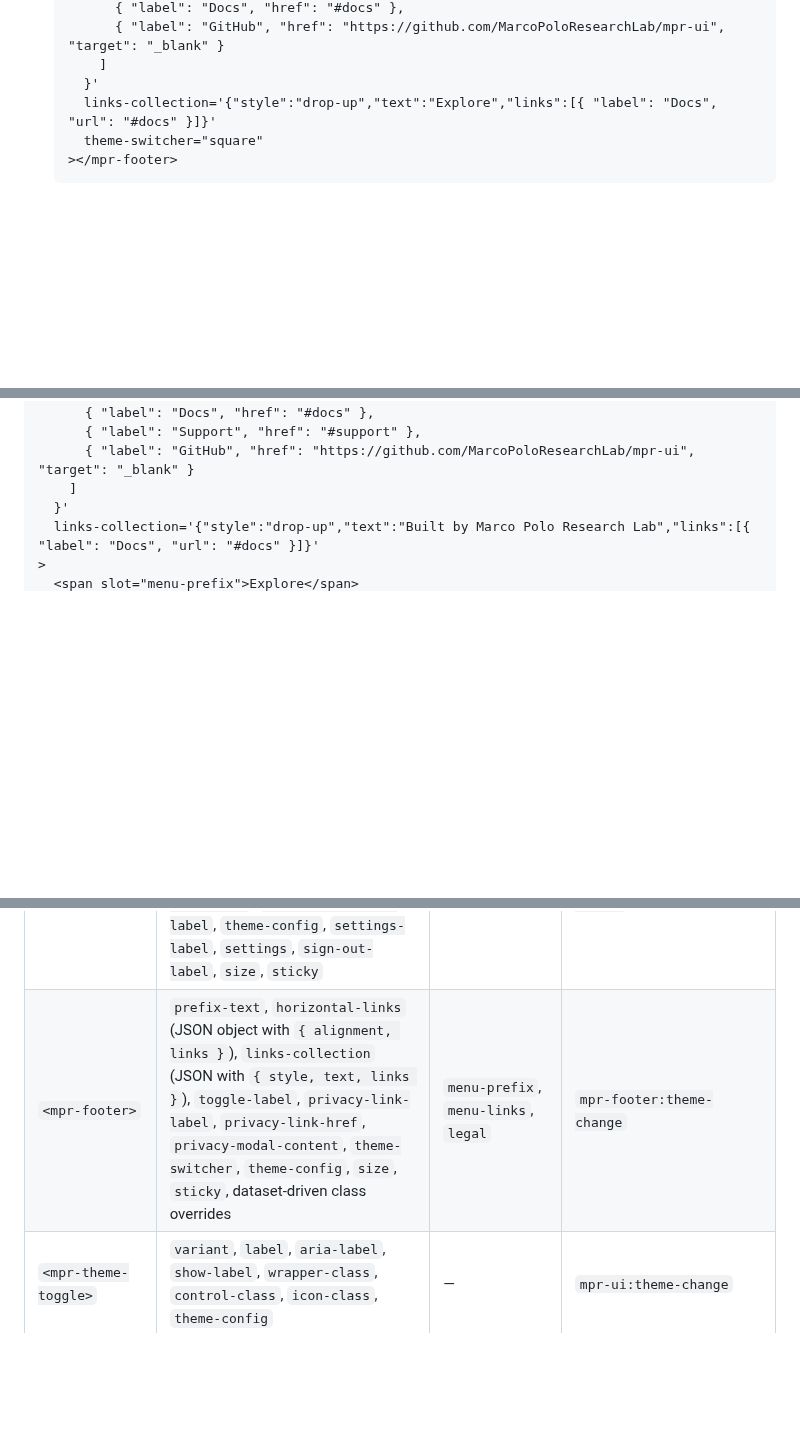
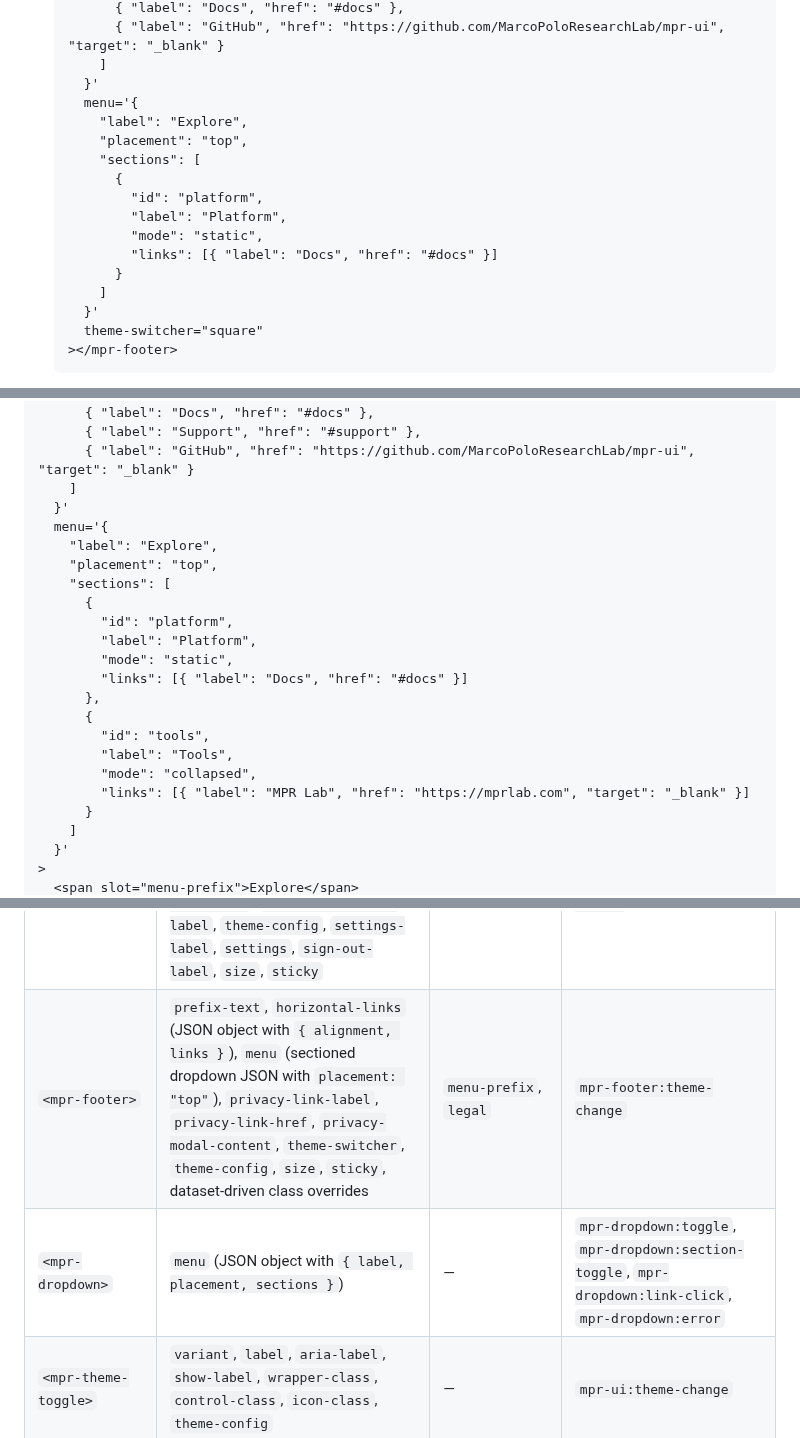
Before and after one commit to MarcoPoloResearchLab/mpr-ui, a Markdown page: README.md, 3 parts joined by grey strips. Rendered like a GitHub page; blank space fills up the shorter version.

Commit message:
feat: add sectioned dropdown menu component

````diff
--- a/README.md
+++ b/README.md
@@ -126,7 +126,18 @@ Web components for Marco Polo Research Lab projects, delivered as a single CDN-h
          { "label": "GitHub", "href": "https://github.com/MarcoPoloResearchLab/mpr-ui", "target": "_blank" }
        ]
      }'
-     links-collection='{"style":"drop-up","text":"Explore","links":[{ "label": "Docs", "url": "#docs" }]}'
+     menu='{
+       "label": "Explore",
+       "placement": "top",
+       "sections": [
+         {
+           "id": "platform",
+           "label": "Platform",
+           "mode": "static",
+           "links": [{ "label": "Docs", "href": "#docs" }]
+         }
+       ]
+     }'
      theme-switcher="square"
    ></mpr-footer>
    ```
@@ -403,6 +414,23 @@ The tags above replace the retired imperative helpers. See the example below for
       { "label": "GitHub", "href": "https://github.com/MarcoPoloResearchLab/mpr-ui", "target": "_blank" }
     ]
   }'
-  links-collection='{"style":"drop-up","text":"Built by Marco Polo Research Lab","links":[{ "label": "Docs", "url": "#docs" }]}'
+  menu='{
+    "label": "Explore",
+    "placement": "top",
+    "sections": [
+      {
+        "id": "platform",
+        "label": "Platform",
+        "mode": "static",
+        "links": [{ "label": "Docs", "href": "#docs" }]
+      },
+      {
+        "id": "tools",
+        "label": "Tools",
+        "mode": "collapsed",
+        "links": [{ "label": "MPR Lab", "href": "https://mprlab.com", "target": "_blank" }]
+      }
+    ]
+  }'
 >
   <span slot="menu-prefix">Explore</span>
@@ -458,7 +498,8 @@ The tags above replace the retired imperative helpers. See the example below for
 | Element | Primary attributes | Slots | Key events |
 | --- | --- | --- | --- |
 | `<mpr-header>` | `auth-config`, `brand-label`, `nav-links`, `horizontal-links` (JSON object with `{ alignment, links }`), `auth-transition` (JSON object with `{ title, message, completionEvent }`), `sign-in-redirect-url`, `logout-url`, `user-menu-display-mode`, `user-menu-avatar-url`, `user-menu-avatar-label`, `theme-config`, `settings-label`, `settings`, `sign-out-label`, `size`, `sticky` | `brand`, `nav-left`, `nav-right`, `aux` | `mpr-ui:auth:*`, `mpr-ui:auth:status-change`, `mpr-ui:header:update`, `mpr-ui:header:settings-click`, `mpr-ui:theme-change` |
-| `<mpr-footer>` | `prefix-text`, `horizontal-links` (JSON object with `{ alignment, links }`), `links-collection` (JSON with `{ style, text, links }`), `toggle-label`, `privacy-link-label`, `privacy-link-href`, `privacy-modal-content`, `theme-switcher`, `theme-config`, `size`, `sticky`, dataset-driven class overrides | `menu-prefix`, `menu-links`, `legal` | `mpr-footer:theme-change` |
+| `<mpr-footer>` | `prefix-text`, `horizontal-links` (JSON object with `{ alignment, links }`), `menu` (sectioned dropdown JSON with `placement: "top"`), `privacy-link-label`, `privacy-link-href`, `privacy-modal-content`, `theme-switcher`, `theme-config`, `size`, `sticky`, dataset-driven class overrides | `menu-prefix`, `legal` | `mpr-footer:theme-change` |
+| `<mpr-dropdown>` | `menu` (JSON object with `{ label, placement, sections }`) | — | `mpr-dropdown:toggle`, `mpr-dropdown:section-toggle`, `mpr-dropdown:link-click`, `mpr-dropdown:error` |
 | `<mpr-theme-toggle>` | `variant`, `label`, `aria-label`, `show-label`, `wrapper-class`, `control-class`, `icon-class`, `theme-config` | — | `mpr-ui:theme-change` |
 | `<mpr-login-button>` | `auth-config`, `button-text`, `button-size`, `button-theme`, `button-shape` | — | `mpr-ui:auth:*`, `mpr-login:error` |
 | `<mpr-auth-diagnostics>` | `auth-target` | — | `mpr-auth-diagnostics:error` |
````
Also changed, not shown: other parts of README.md (+17 -5 lines).
